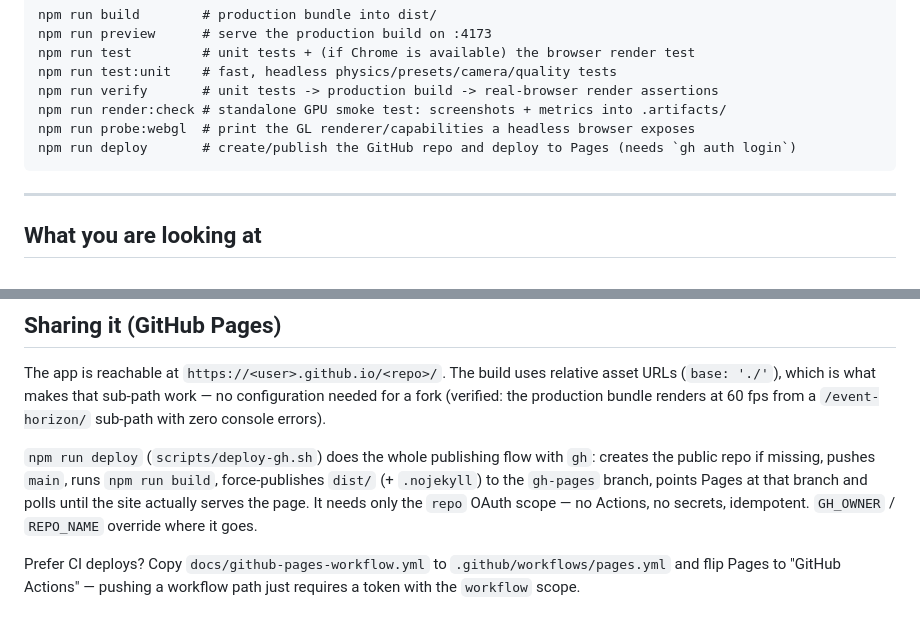
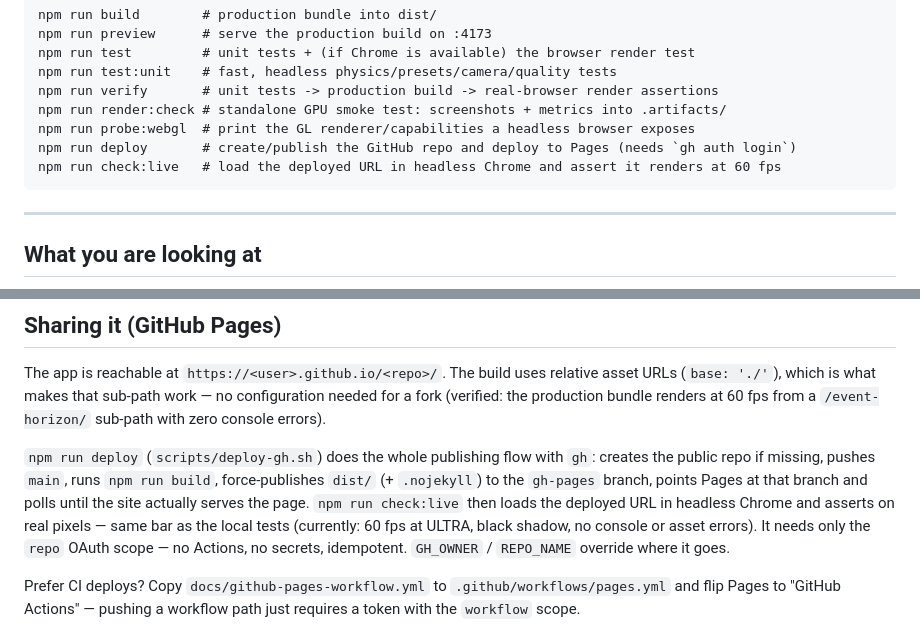
Before and after one commit to whobutsb/event-horizon, a Markdown page: README.md, 2 parts joined by grey strips. Drawn GitHub-style.

Commit message:
Document live deployment check

````diff
--- a/README.md
+++ b/README.md
@@ -44,6 +44,7 @@ npm run verify       # unit tests -> production build -> real-browser render ass
 npm run render:check # standalone GPU smoke test: screenshots + metrics into .artifacts/
 npm run probe:webgl  # print the GL renderer/capabilities a headless browser exposes
 npm run deploy       # create/publish the GitHub repo and deploy to Pages (needs `gh auth login`)
+npm run check:live   # load the deployed URL in headless Chrome and assert it renders at 60 fps
 ```
 
 ---
@@ -269,7 +270,9 @@ the production bundle renders at 60 fps from a `/event-horizon/` sub-path with z
 
 `npm run deploy` (`scripts/deploy-gh.sh`) does the whole publishing flow with `gh`: creates the public
 repo if missing, pushes `main`, runs `npm run build`, force-publishes `dist/` (+ `.nojekyll`) to the
-`gh-pages` branch, points Pages at that branch and polls until the site actually serves the page. It
+`gh-pages` branch, points Pages at that branch and polls until the site actually serves the page.
+`npm run check:live` then loads the deployed URL in headless Chrome and asserts on real pixels — same
+bar as the local tests (currently: 60 fps at ULTRA, black shadow, no console or asset errors). It
 needs only the `repo` OAuth scope — no Actions, no secrets, idempotent. `GH_OWNER` / `REPO_NAME`
 override where it goes.
 
````
